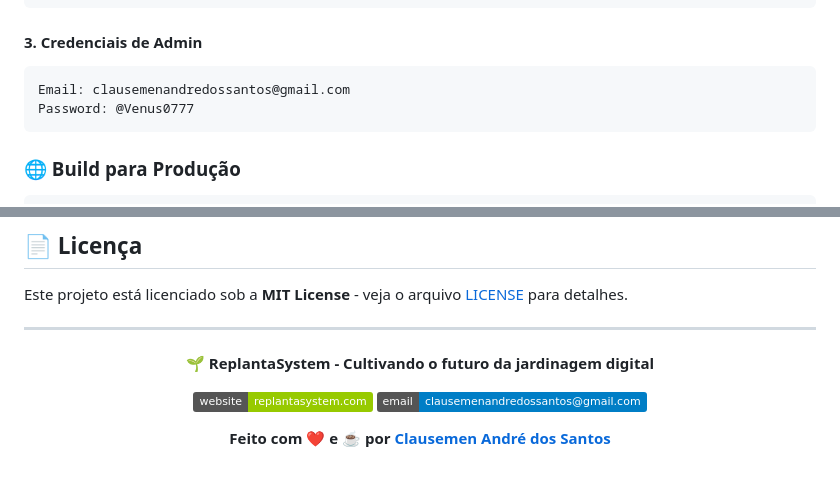
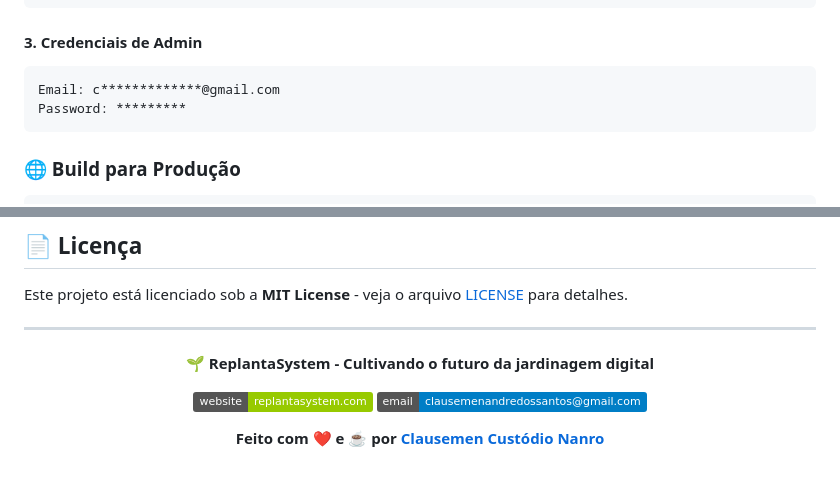
Before and after one commit to ClausemenDeveloper/ReplantaOfficial, a Markdown page: README.md, 2 parts joined by grey strips. Drawn GitHub-style; badges without logos.

````diff
--- a/README.md
+++ b/README.md
@@ -211,8 +211,8 @@ SMTP_PASS=senha_de_app_gmail
 #### **3. Credenciais de Admin**
 
 ```bash
-Email: clausemenandredossantos@gmail.com
-Password: @Venus0777
+Email: c*************@gmail.com
+Password: *********
 ```
 
 ### **🌐 Build para Produção**
@@ -596,6 +596,6 @@ Este projeto está licenciado sob a **MIT License** - veja o arquivo [LICENSE](L
 [![Website](https://img.shields.io/badge/website-replantasystem.com-green)](https://replantasystem.com)
 [![Email](https://img.shields.io/badge/email-clausemenandredossantos@gmail.com-blue)](mailto:clausemenandredossantos@gmail.com)
 
-**Feito com ❤️ e ☕ por [Clausemen André dos Santos](mailto:clausemenandredossantos@gmail.com)**
+**Feito com ❤️ e ☕ por [Clausemen Custódio Nanro](mailto:clausemenandredossantos@gmail.com)**
 
 </div>
````
